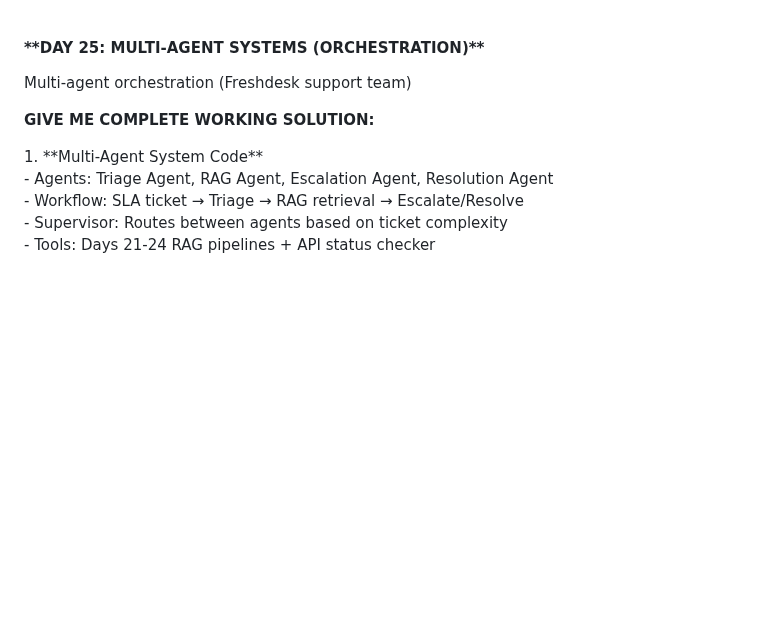
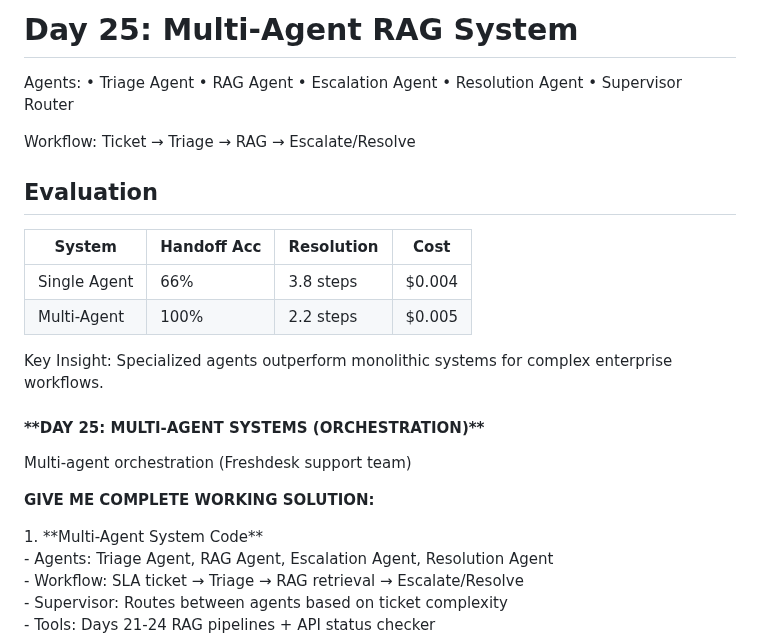
Before and after one commit to megskul1203/ai-prompt-portfolio-meghana, a Markdown page: Day25_MultiAgent.md, the part around the change. Rendered like a GitHub page; blank space fills up the shorter version.

```diff
--- a/Day25_MultiAgent.md
+++ b/Day25_MultiAgent.md
@@ -1,3 +1,26 @@
+# Day 25: Multi-Agent RAG System
+
+Agents:
+• Triage Agent
+• RAG Agent
+• Escalation Agent
+• Resolution Agent
+• Supervisor Router
+
+Workflow:
+Ticket → Triage → RAG → Escalate/Resolve
+
+## Evaluation
+
+| System | Handoff Acc | Resolution | Cost |
+|---|---|---|---|
+| Single Agent | 66% | 3.8 steps | $0.004 |
+| Multi-Agent | 100% | 2.2 steps | $0.005 |
+
+Key Insight:
+Specialized agents outperform monolithic systems for complex enterprise workflows.
+
+
 #### **\*\*DAY 25: MULTI-AGENT SYSTEMS (ORCHESTRATION)\*\***
 
 Multi-agent orchestration (Freshdesk support team)
```
